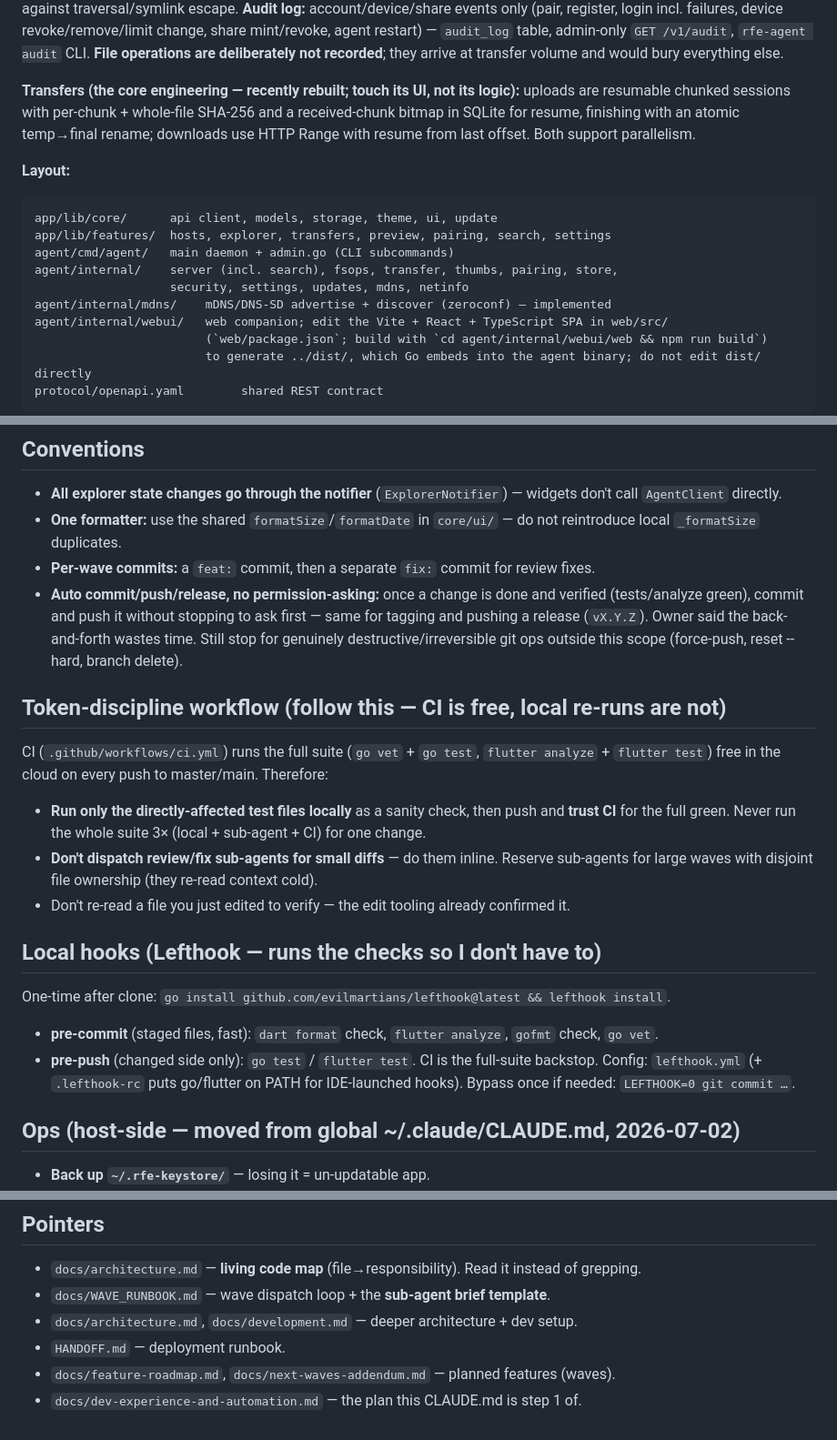
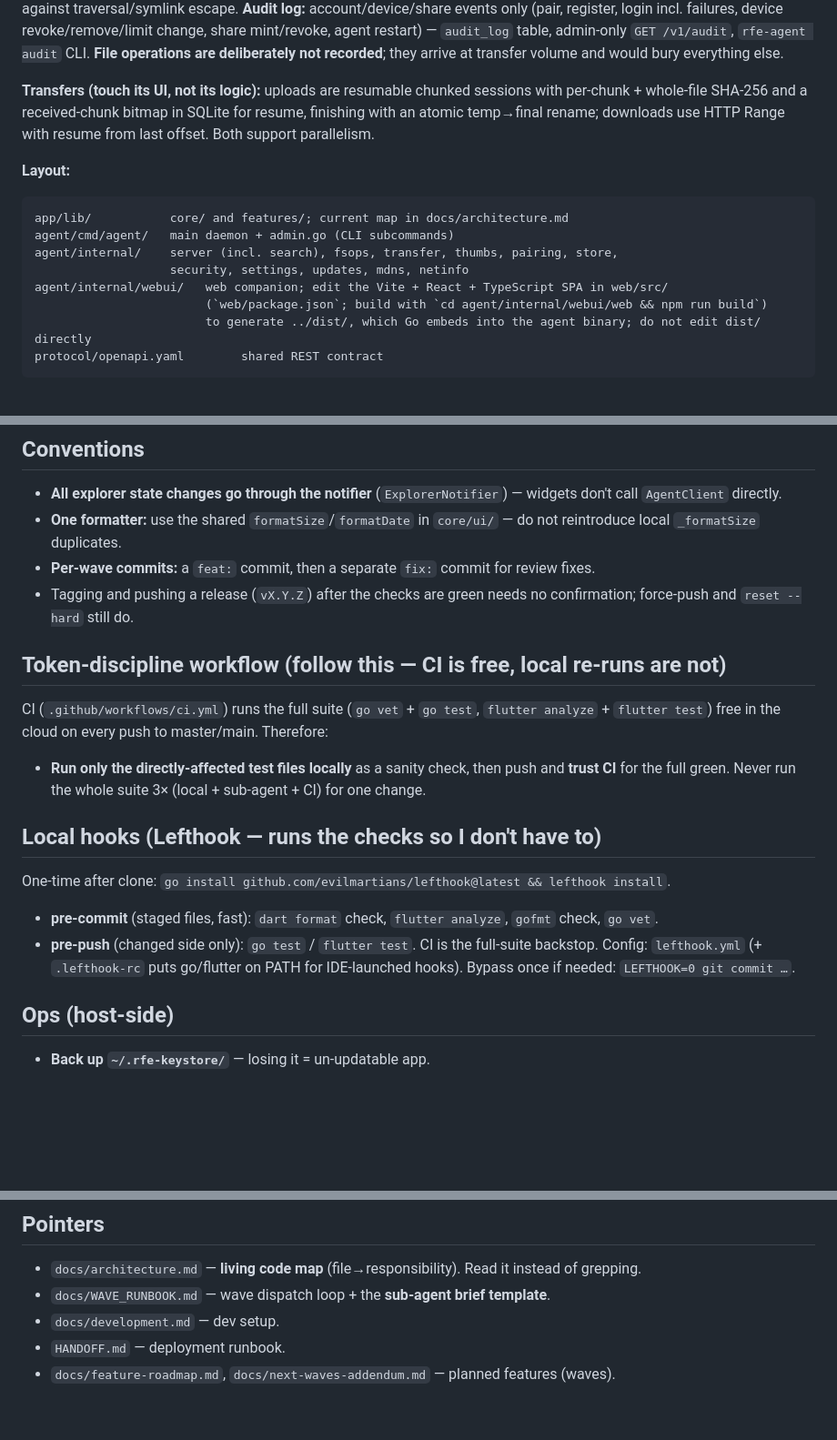
Before and after one commit to ZaidQamhieh/remote-file-explorer, a Markdown page: CLAUDE.md, 3 parts joined by grey strips. Shown at 91% size. Drawn GitHub-style; blank space fills up the shorter version.

Commit message:
docs: prune CLAUDE.md (stale versions and layout, duplicated global rules, history notes)
Go 1.25 -> go.mod version, Flutter patch version dropped, layout list replaced by the pointer to docs/architecture.md,
removed rules that the owner's global rules already state (sub-agents, commit/push) and one-off history comments.
Release tagging authorisation kept in one line.

````diff
--- a/CLAUDE.md
+++ b/CLAUDE.md
@@ -73,19 +71,17 @@ mint/revoke, agent restart) — `audit_log` table, admin-only `GET /v1/audit`,
 `rfe-agent audit` CLI. **File operations are deliberately not recorded**; they
 arrive at transfer volume and would bury everything else.
 
-**Transfers (the core engineering — recently rebuilt; touch its UI, not its logic):**
+**Transfers (touch its UI, not its logic):**
 uploads are resumable chunked sessions with per-chunk + whole-file SHA-256 and a
 received-chunk bitmap in SQLite for resume, finishing with an atomic temp→final rename;
 downloads use HTTP Range with resume from last offset. Both support parallelism.
 
 **Layout:**
 ```
-app/lib/core/      api client, models, storage, theme, ui, update
-app/lib/features/  hosts, explorer, transfers, preview, pairing, search, settings
+app/lib/           core/ and features/; current map in docs/architecture.md
 agent/cmd/agent/   main daemon + admin.go (CLI subcommands)
 agent/internal/    server (incl. search), fsops, transfer, thumbs, pairing, store,
                    security, settings, updates, mdns, netinfo
-agent/internal/mdns/    mDNS/DNS-SD advertise + discover (zeroconf) — implemented
 agent/internal/webui/   web companion; edit the Vite + React + TypeScript SPA in web/src/
                         (`web/package.json`; build with `cd agent/internal/webui/web && npm run build`)
                         to generate ../dist/, which Go embeds into the agent binary; do not edit dist/ directly
@@ -113,11 +109,7 @@ protocol/openapi.yaml        shared REST contract
 - **One formatter:** use the shared `formatSize`/`formatDate` in `core/ui/` — do not
   reintroduce local `_formatSize` duplicates.
 - **Per-wave commits:** a `feat:` commit, then a separate `fix:` commit for review fixes.
-- **Auto commit/push/release, no permission-asking:** once a change is done and
-  verified (tests/analyze green), commit and push it without stopping to ask first —
-  same for tagging and pushing a release (`vX.Y.Z`). Owner said the back-and-forth
-  wastes time. Still stop for genuinely destructive/irreversible git ops outside this
-  scope (force-push, reset --hard, branch delete).
+- Tagging and pushing a release (`vX.Y.Z`) after the checks are green needs no confirmation; force-push and `reset --hard` still do.
 
 ## Token-discipline workflow (follow this — CI is free, local re-runs are not)
 
@@ -127,9 +119,6 @@ analyze` + `flutter test`) free in the cloud on every push to master/main. There
 - **Run only the directly-affected test files locally** as a sanity check, then push and
   **trust CI** for the full green. Never run the whole suite 3× (local + sub-agent + CI)
   for one change.
-- **Don't dispatch review/fix sub-agents for small diffs** — do them inline. Reserve
-  sub-agents for large waves with disjoint file ownership (they re-read context cold).
-- Don't re-read a file you just edited to verify — the edit tooling already confirmed it.
 
 ## Local hooks (Lefthook — runs the checks so I don't have to)
 
@@ -139,7 +128,7 @@ One-time after clone: `go install github.com/evilmartians/lefthook@latest && lef
 Config: `lefthook.yml` (+ `.lefthook-rc` puts go/flutter on PATH for IDE-launched hooks).
 Bypass once if needed: `LEFTHOOK=0 git commit …`.
 
-## Ops (host-side — moved from global ~/.claude/CLAUDE.md, 2026-07-02)
+## Ops (host-side)
 
 - **Back up `~/.rfe-keystore/`** — losing it = un-updatable app.
 - `graphify query "..."` (graph at `graphify-out/`) answers code-structure questions only; the
@@ -160,7 +149,6 @@ Current state, open work, blockers and runbooks live in the knowledge vault card
 
 - `docs/architecture.md` — **living code map** (file→responsibility). Read it instead of grepping.
 - `docs/WAVE_RUNBOOK.md` — wave dispatch loop + the **sub-agent brief template**.
-- `docs/architecture.md`, `docs/development.md` — deeper architecture + dev setup.
+- `docs/development.md` — dev setup.
 - `HANDOFF.md` — deployment runbook.
 - `docs/feature-roadmap.md`, `docs/next-waves-addendum.md` — planned features (waves).
-- `docs/dev-experience-and-automation.md` — the plan this CLAUDE.md is step 1 of.
````
Also changed, not shown: other parts of CLAUDE.md (+1 -3 lines).
